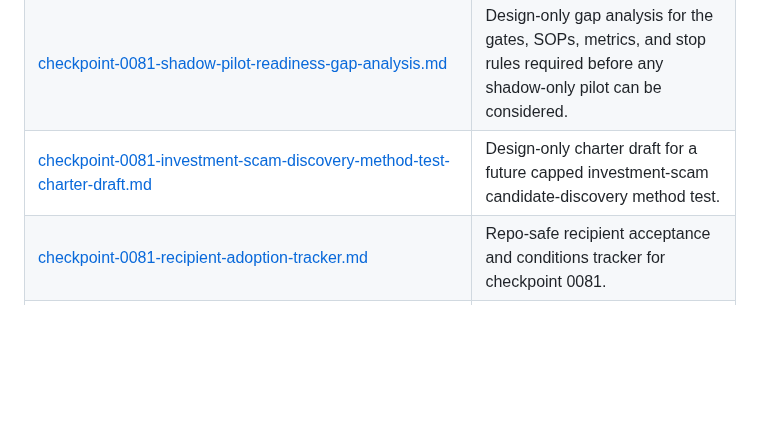
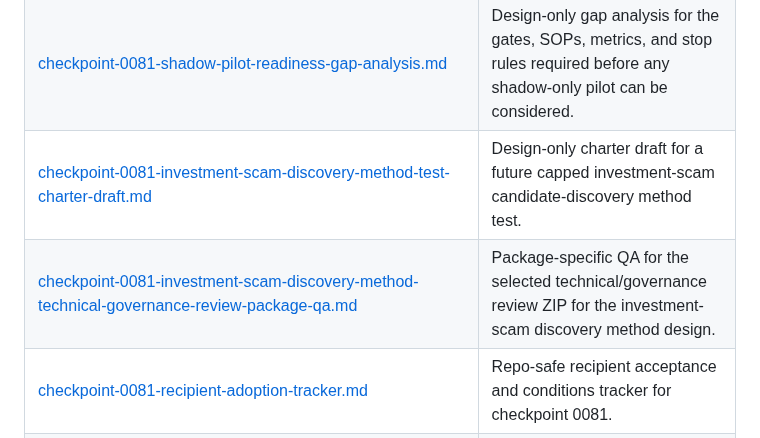
Before and after one commit to JasonLn0711/meta-threads-scam-content-research-2026, a Markdown page: reports/README.md, the part around the change. Drawn GitHub-style; blank space fills up the shorter version.

```diff
--- a/reports/README.md
+++ b/reports/README.md
@@ -33,6 +33,7 @@ Reports should be more polished than working notes, but they should remain hones
 | [checkpoint-0081-cib-internal-adoption-response.md](checkpoint-0081-cib-internal-adoption-response.md) | Repo-safe CIB/internal `accepted_with_conditions` adoption response for checkpoint 0081. |
 | [checkpoint-0081-shadow-pilot-readiness-gap-analysis.md](checkpoint-0081-shadow-pilot-readiness-gap-analysis.md) | Design-only gap analysis for the gates, SOPs, metrics, and stop rules required before any shadow-only pilot can be considered. |
 | [checkpoint-0081-investment-scam-discovery-method-test-charter-draft.md](checkpoint-0081-investment-scam-discovery-method-test-charter-draft.md) | Design-only charter draft for a future capped investment-scam candidate-discovery method test. |
+| [checkpoint-0081-investment-scam-discovery-method-technical-governance-review-package-qa.md](checkpoint-0081-investment-scam-discovery-method-technical-governance-review-package-qa.md) | Package-specific QA for the selected technical/governance review ZIP for the investment-scam discovery method design. |
 | [checkpoint-0081-recipient-adoption-tracker.md](checkpoint-0081-recipient-adoption-tracker.md) | Repo-safe recipient acceptance and conditions tracker for checkpoint 0081. |
 | [checkpoint-0081-recipient-adoption-request.md](checkpoint-0081-recipient-adoption-request.md) | Repo-safe message/form for requesting recipient acceptance of checkpoint 0081. |
 | [checkpoint-0081-recipient-adoption-dispatch-log.md](checkpoint-0081-recipient-adoption-dispatch-log.md) | Repo-safe dispatch outbox and receipt tracker for checkpoint 0081 adoption requests. |
```
Also changed, not shown: reports/checkpoint-0081-approved-package-index.md (+1 -0 lines), reports/checkpoint-0081-investment-scam-discovery-method-technical-governance-review-package-qa.md (added, +81 -0 lines).
